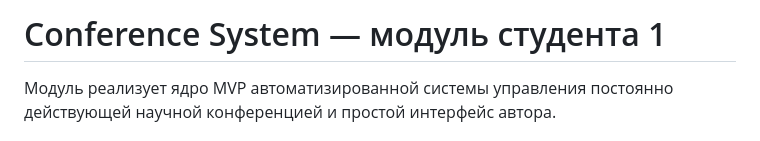
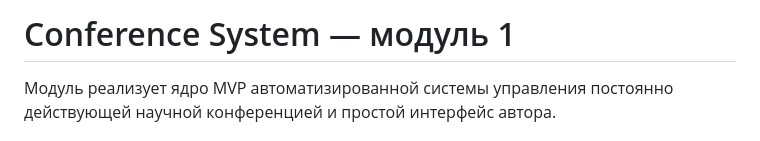
Before and after one commit to spinepith/conference-system, a Markdown page: README.md, the part around the change. Drawn GitHub-style.

```diff
--- a/README.md
+++ b/README.md
@@ -1,4 +1,4 @@
-# Conference System — модуль студента 1
+# Conference System — модуль 1
 
 Модуль реализует ядро MVP автоматизированной системы управления постоянно действующей научной конференцией и простой интерфейс автора.
 
```
